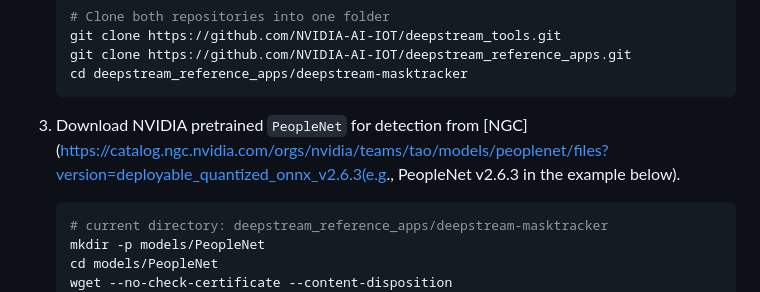
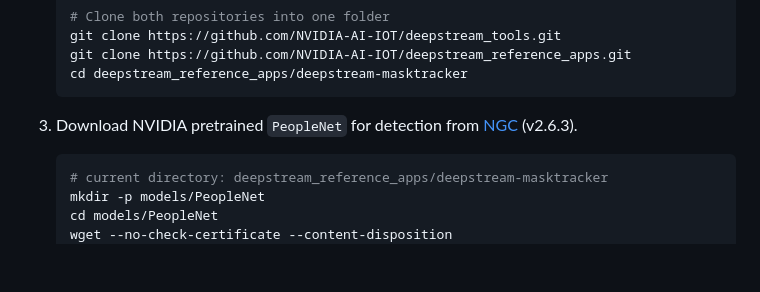
Before and after one commit to NVIDIA-AI-IOT/deepstream_reference_apps, a Markdown page: deepstream-masktracker/README.md, the part around the change. GitHub-like rendering; blank space fills up the shorter version.

Commit message:
Minor update in README

````diff
--- a/deepstream-masktracker/README.md
+++ b/deepstream-masktracker/README.md
@@ -21,7 +21,7 @@ Users need to install Ubuntu 24.04 and NVIDIA driver 570.133.20 on x86 with dGPU
     cd deepstream_reference_apps/deepstream-masktracker
     ```
 
-3. Download NVIDIA pretrained `PeopleNet` for detection from [NGC](https://catalog.ngc.nvidia.com/orgs/nvidia/teams/tao/models/peoplenet/files?version=deployable_quantized_onnx_v2.6.3(e.g., PeopleNet v2.6.3 in the example below).
+3. Download NVIDIA pretrained `PeopleNet` for detection from [NGC](https://catalog.ngc.nvidia.com/orgs/nvidia/teams/tao/models/peoplenet/files?version=deployable_quantized_onnx_v2.6.3) (v2.6.3).
 
     ```bash
     # current directory: deepstream_reference_apps/deepstream-masktracker
````
